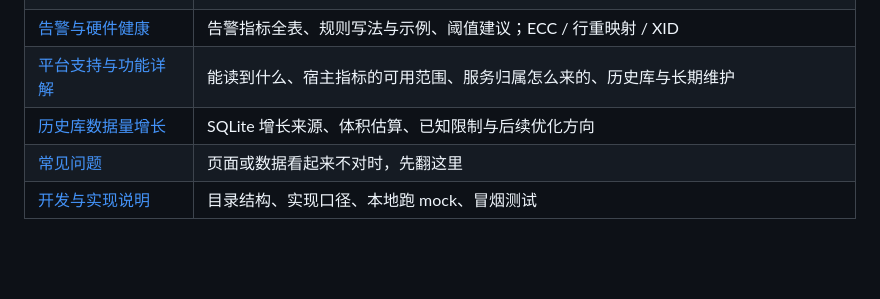
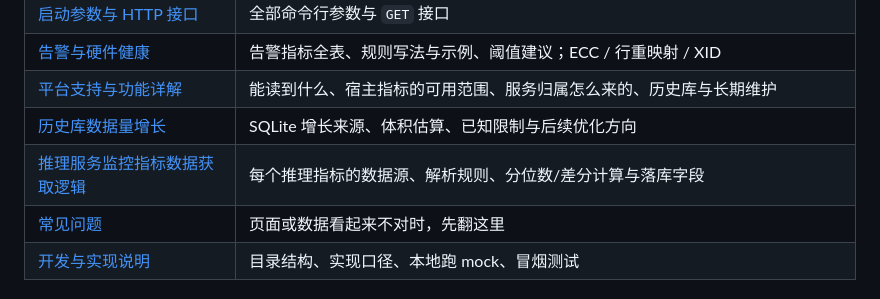
Before and after one commit to cmzt-coder/gpu-monitor, a Markdown page: README.md, the part around the change. GitHub-like rendering; blank space fills up the shorter version.

Commit message:
docs: 增加推理服务监控指标数据获取逻辑
- 新增中文文档，逐项说明可用性、负载、延迟、吞吐、质量和探针指标的数据源与计算方式
- 记录 gauge、counter 差分、histogram P95、冷热探针和缺失值处理规则
- 补充推理采样/探针落库字段、告警指标映射和当前 P95 告警缺口
- 中英文 README 增加文档入口

```diff
--- a/README.md
+++ b/README.md
@@ -66,6 +66,7 @@ node server.js --mock --port 8090       # 没有显卡的机器上先看效果
 | [告警与硬件健康](docs/alerts.md) | 告警指标全表、规则写法与示例、阈值建议；ECC / 行重映射 / XID |
 | [平台支持与功能详解](docs/features.md) | 能读到什么、宿主指标的可用范围、服务归属怎么来的、历史库与长期维护 |
 | [历史库数据量增长](docs/storage-growth.md) | SQLite 增长来源、体积估算、已知限制与后续优化方向 |
+| [推理服务监控指标数据获取逻辑](docs/推理服务监控指标数据获取逻辑.md) | 每个推理指标的数据源、解析规则、分位数/差分计算与落库字段 |
 | [常见问题](docs/faq.md) | 页面或数据看起来不对时，先翻这里 |
 | [开发与实现说明](docs/development.md) | 目录结构、实现口径、本地跑 mock、冒烟测试 |
 
```
Also changed, not shown: README.en.md (+1 -0 lines), docs/推理服务监控指标数据获取逻辑.md (added, +229 -0 lines).
